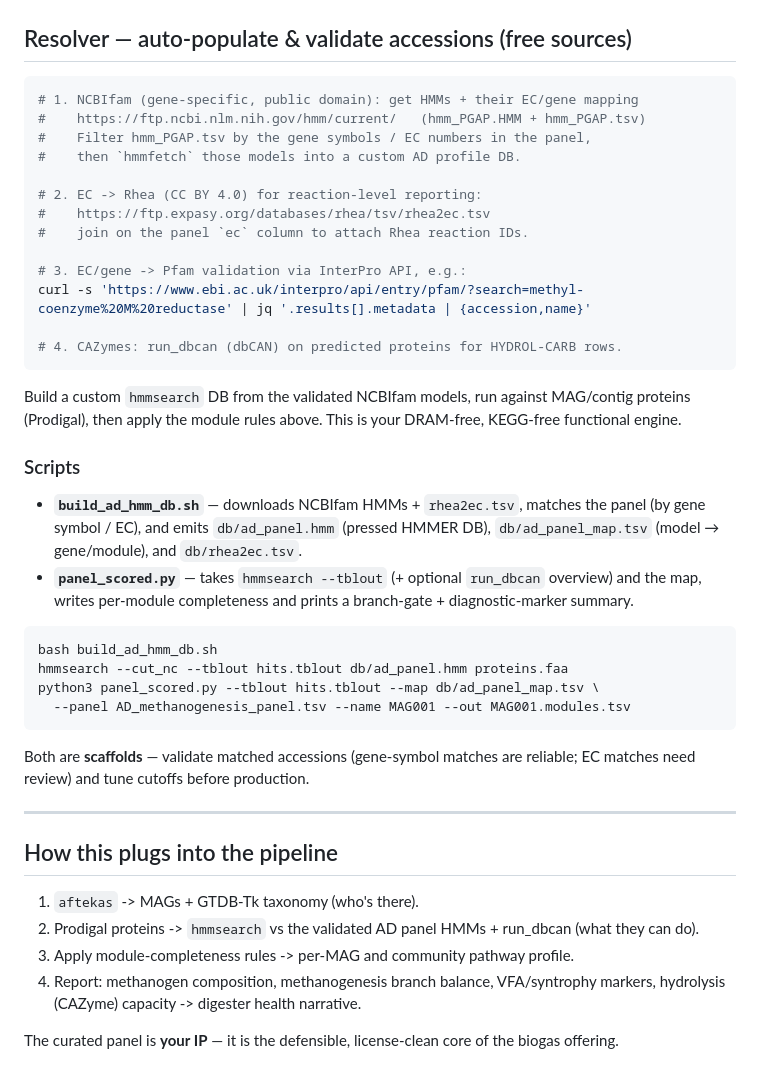
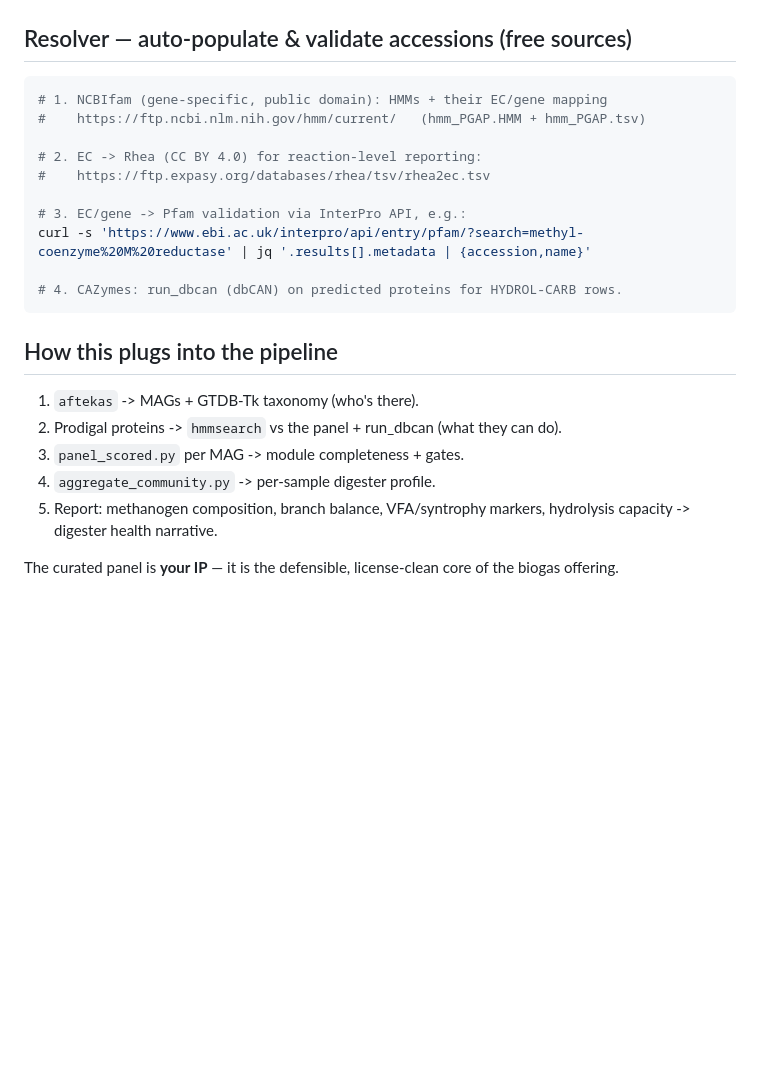
Before and after one commit to tpall/digestome, a Markdown page: README.md, the part around one of its changes. GitHub-like rendering; blank space fills up the shorter version.

````diff
--- a/README.md
+++ b/README.md
@@ -96,40 +229,23 @@ Every row here is **pinned**, and that is a requirement rather than a preference
 
 ## Resolver — auto-populate & validate accessions (free sources)
 ```bash
-# 1. NCBIfam (gene-specific, public domain): get HMMs + their EC/gene mapping
+# 1. NCBIfam (gene-specific, public domain): HMMs + their EC/gene mapping
 #    https://ftp.ncbi.nlm.nih.gov/hmm/current/   (hmm_PGAP.HMM + hmm_PGAP.tsv)
-#    Filter hmm_PGAP.tsv by the gene symbols / EC numbers in the panel,
-#    then `hmmfetch` those models into a custom AD profile DB.
 
 # 2. EC -> Rhea (CC BY 4.0) for reaction-level reporting:
 #    https://ftp.expasy.org/databases/rhea/tsv/rhea2ec.tsv
-#    join on the panel `ec` column to attach Rhea reaction IDs.
 
 # 3. EC/gene -> Pfam validation via InterPro API, e.g.:
 curl -s 'https://www.ebi.ac.uk/interpro/api/entry/pfam/?search=methyl-coenzyme%20M%20reductase' | jq '.results[].metadata | {accession,name}'
 
 # 4. CAZymes: run_dbcan (dbCAN) on predicted proteins for HYDROL-CARB rows.
 ```
-Build a custom `hmmsearch` DB from the validated NCBIfam models, run against MAG/contig proteins (Prodigal), then apply the module rules above. This is your DRAM-free, KEGG-free functional engine.
-
-### Scripts
-- **`build_ad_hmm_db.sh`** — downloads NCBIfam HMMs + `rhea2ec.tsv`, matches the panel (by gene symbol / EC), and emits `db/ad_panel.hmm` (pressed HMMER DB), `db/ad_panel_map.tsv` (model → gene/module), and `db/rhea2ec.tsv`.
-- **`panel_scored.py`** — takes `hmmsearch --tblout` (+ optional `run_dbcan` overview) and the map, writes per-module completeness and prints a branch-gate + diagnostic-marker summary.
-
-```bash
-bash build_ad_hmm_db.sh
-hmmsearch --cut_nc --tblout hits.tblout db/ad_panel.hmm proteins.faa
-python3 panel_scored.py --tblout hits.tblout --map db/ad_panel_map.tsv \
-  --panel AD_methanogenesis_panel.tsv --name MAG001 --out MAG001.modules.tsv
-```
-Both are **scaffolds** — validate matched accessions (gene-symbol matches are reliable; EC matches need review) and tune cutoffs before production.
-
----
 
 ## How this plugs into the pipeline
 1. `aftekas` -> MAGs + GTDB-Tk taxonomy (who's there).
-2. Prodigal proteins -> `hmmsearch` vs the validated AD panel HMMs + run_dbcan (what they can do).
-3. Apply module-completeness rules -> per-MAG and community pathway profile.
-4. Report: methanogen composition, methanogenesis branch balance, VFA/syntrophy markers, hydrolysis (CAZyme) capacity -> digester health narrative.
+2. Prodigal proteins -> `hmmsearch` vs the panel + run_dbcan (what they can do).
+3. `panel_scored.py` per MAG -> module completeness + gates.
+4. `aggregate_community.py` -> per-sample digester profile.
+5. Report: methanogen composition, branch balance, VFA/syntrophy markers, hydrolysis capacity -> digester health narrative.
 
 The curated panel is **your IP** — it is the defensible, license-clean core of the biogas offering.
````
Also changed, not shown: other parts of README.md (+141 -8 lines).
